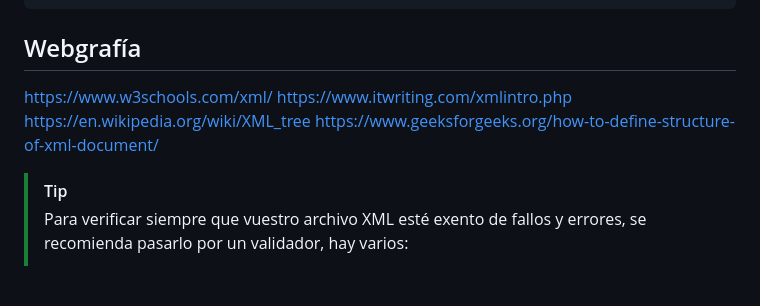
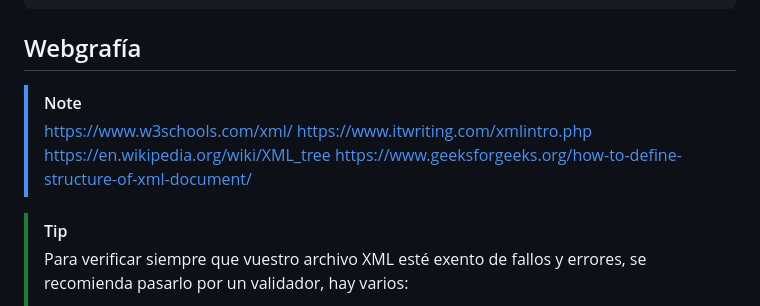
Before and after one commit to chancho-sp/web-xml, a Markdown page: Teoría (Markdown)/(01) XML - Estructura & Sintáxis.md, the part around the change. Drawn GitHub-style; blank space fills up the shorter version.

Commit message:
Corrección de errores

```diff
--- a/Teoría (Markdown)/(01) XML - Estructura & Sintáxis.md
+++ b/Teoría (Markdown)/(01) XML - Estructura & Sintáxis.md
@@ -201,10 +201,12 @@ Ejemplo donde SÍ importa:
 
 ## Webgrafía
 
-https://www.w3schools.com/xml/
-https://www.itwriting.com/xmlintro.php
-https://en.wikipedia.org/wiki/XML_tree
-https://www.geeksforgeeks.org/how-to-define-structure-of-xml-document/
+> [!NOTE]
+> https://www.w3schools.com/xml/
+> https://www.itwriting.com/xmlintro.php
+> https://en.wikipedia.org/wiki/XML_tree
+> https://www.geeksforgeeks.org/how-to-define-structure-of-xml-document/
+
 
 > [!TIP]
 > Para verificar siempre que vuestro archivo XML esté exento de fallos y errores, se recomienda pasarlo por un validador, hay varios:
```
